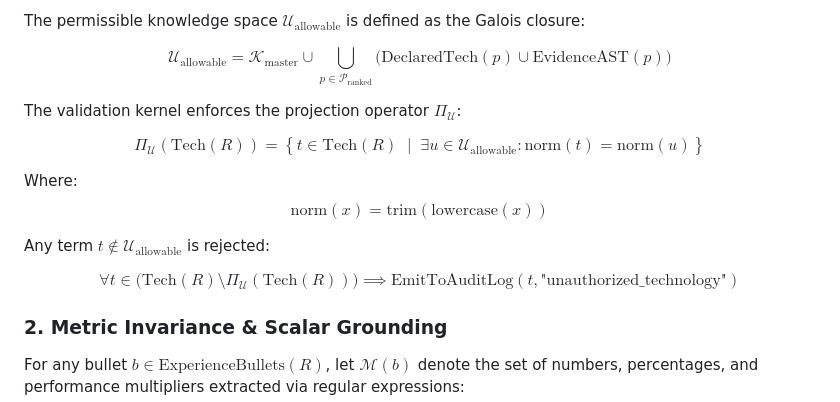
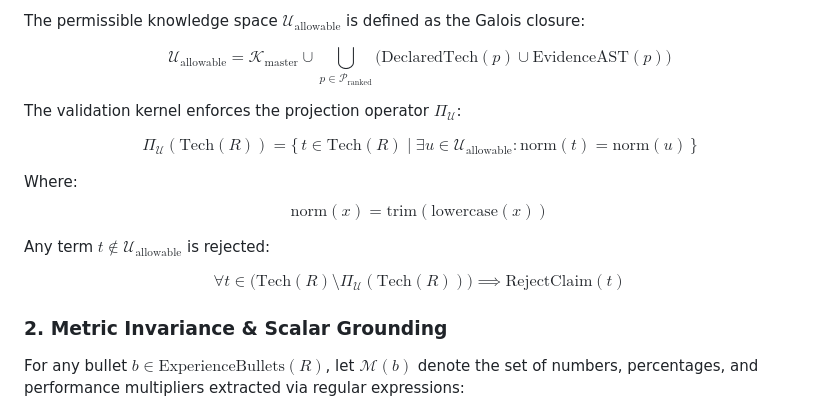
Before and after one commit to DevKano98/ResumeForge, a Markdown page: README.md, the part around the change. Drawn GitHub-style.

Commit message:
docs: fix KaTeX set-delimiter and text-mode underscore rendering on GitHub

```diff
--- a/README.md
+++ b/README.md
@@ -142,14 +142,14 @@ $$\mathcal{U}_{\text{allowable}} = \mathcal{K}_{\text{master}} \cup \bigcup_{p \
 
 The validation kernel enforces the projection operator $\Pi_{\mathcal{U}}$:
 
-$$\Pi_{\mathcal{U}}(\text{Tech}(R)) = \left\{ t \in \text{Tech}(R) \;\middle|\; \exists u \in \mathcal{U}_{\text{allowable}} : \text{norm}(t) = \text{norm}(u) \right\}$$
+$$\Pi_{\mathcal{U}}(\text{Tech}(R)) = \{\, t \in \text{Tech}(R) \mid \exists u \in \mathcal{U}_{\text{allowable}} : \text{norm}(t) = \text{norm}(u) \,\}$$
 
 Where:
 $$\text{norm}(x) = \text{trim}(\text{lowercase}(x))$$
 
 Any term $t \notin \mathcal{U}_{\text{allowable}}$ is rejected:
 
-$$\forall t \in \Big( \text{Tech}(R) \setminus \Pi_{\mathcal{U}}(\text{Tech}(R)) \Big) \implies \text{EmitToAuditLog}(t, \text{"unauthorized\_technology"})$$
+$$\forall t \in \Big( \text{Tech}(R) \setminus \Pi_{\mathcal{U}}(\text{Tech}(R)) \Big) \implies \text{RejectClaim}(t)$$
 
 ### 2. Metric Invariance & Scalar Grounding
 
```
